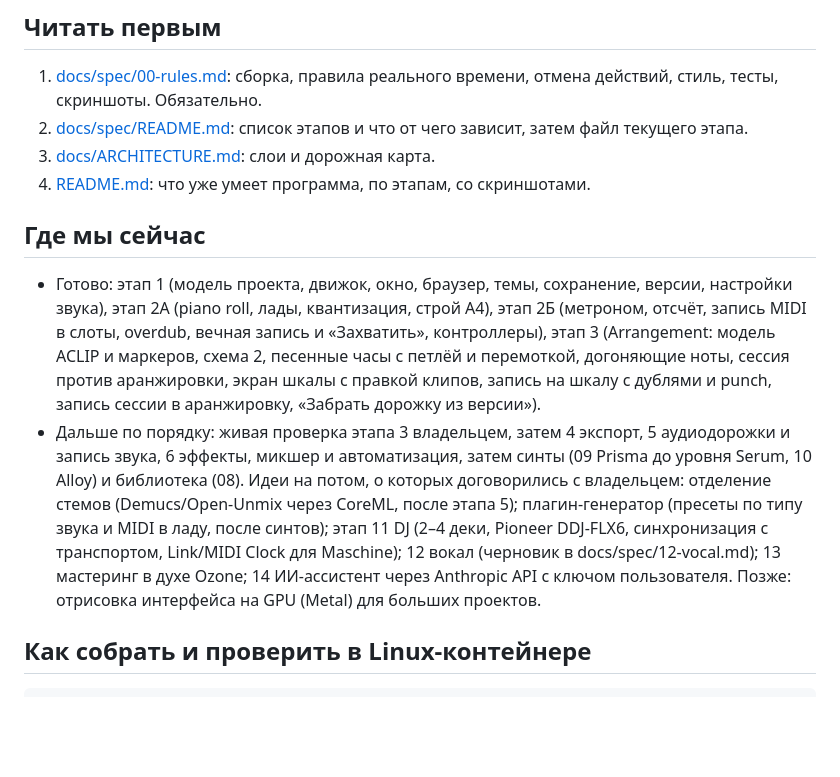
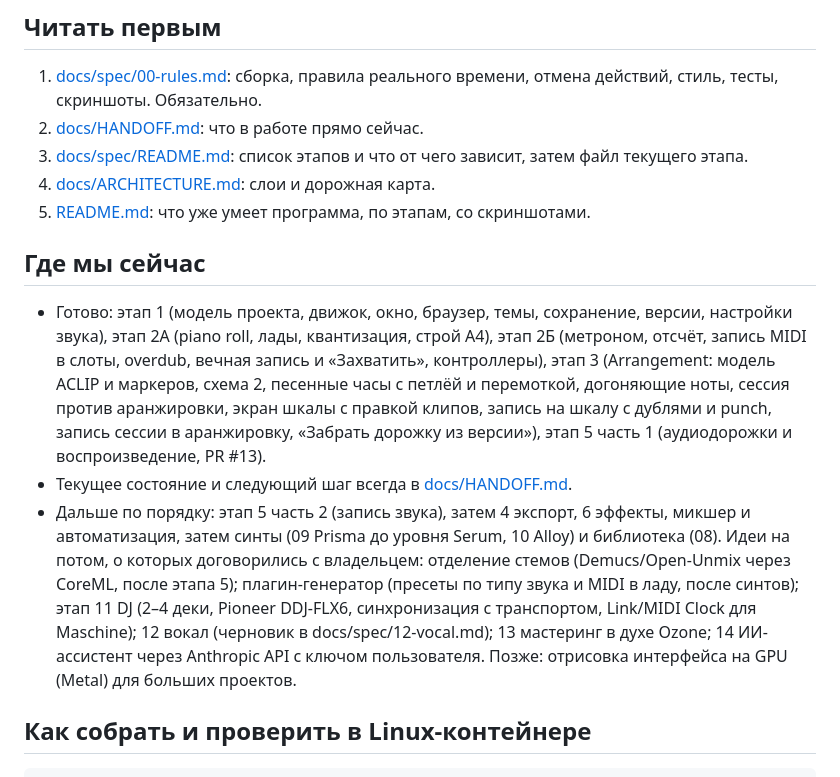
Before and after one commit to Silver-Season/DAW, a Markdown page: CLAUDE.md, the part around the change. Rendered like a GitHub page; blank space fills up the shorter version.

```diff
--- a/CLAUDE.md
+++ b/CLAUDE.md
@@ -9,14 +9,16 @@ DAW для macOS в духе Ableton Live со своими синтезатор
 ## Читать первым
 
 1. [docs/spec/00-rules.md](docs/spec/00-rules.md): сборка, правила реального времени, отмена действий, стиль, тесты, скриншоты. Обязательно.
-2. [docs/spec/README.md](docs/spec/README.md): список этапов и что от чего зависит, затем файл текущего этапа.
-3. [docs/ARCHITECTURE.md](docs/ARCHITECTURE.md): слои и дорожная карта.
-4. [README.md](README.md): что уже умеет программа, по этапам, со скриншотами.
+2. [docs/HANDOFF.md](docs/HANDOFF.md): что в работе прямо сейчас.
+3. [docs/spec/README.md](docs/spec/README.md): список этапов и что от чего зависит, затем файл текущего этапа.
+4. [docs/ARCHITECTURE.md](docs/ARCHITECTURE.md): слои и дорожная карта.
+5. [README.md](README.md): что уже умеет программа, по этапам, со скриншотами.
 
 ## Где мы сейчас
 
-- Готово: этап 1 (модель проекта, движок, окно, браузер, темы, сохранение, версии, настройки звука), этап 2А (piano roll, лады, квантизация, строй A4), этап 2Б (метроном, отсчёт, запись MIDI в слоты, overdub, вечная запись и «Захватить», контроллеры), этап 3 (Arrangement: модель ACLIP и маркеров, схема 2, песенные часы с петлёй и перемоткой, догоняющие ноты, сессия против аранжировки, экран шкалы с правкой клипов, запись на шкалу с дублями и punch, запись сессии в аранжировку, «Забрать дорожку из версии»).
-- Дальше по порядку: живая проверка этапа 3 владельцем, затем 4 экспорт, 5 аудиодорожки и запись звука, 6 эффекты, микшер и автоматизация, затем синты (09 Prisma до уровня Serum, 10 Alloy) и библиотека (08). Идеи на потом, о которых договорились с владельцем: отделение стемов (Demucs/Open-Unmix через CoreML, после этапа 5); плагин-генератор (пресеты по типу звука и MIDI в ладу, после синтов); этап 11 DJ (2–4 деки, Pioneer DDJ-FLX6, синхронизация с транспортом, Link/MIDI Clock для Maschine); 12 вокал (черновик в docs/spec/12-vocal.md); 13 мастеринг в духе Ozone; 14 ИИ-ассистент через Anthropic API с ключом пользователя. Позже: отрисовка интерфейса на GPU (Metal) для больших проектов.
+- Готово: этап 1 (модель проекта, движок, окно, браузер, темы, сохранение, версии, настройки звука), этап 2А (piano roll, лады, квантизация, строй A4), этап 2Б (метроном, отсчёт, запись MIDI в слоты, overdub, вечная запись и «Захватить», контроллеры), этап 3 (Arrangement: модель ACLIP и маркеров, схема 2, песенные часы с петлёй и перемоткой, догоняющие ноты, сессия против аранжировки, экран шкалы с правкой клипов, запись на шкалу с дублями и punch, запись сессии в аранжировку, «Забрать дорожку из версии»), этап 5 часть 1 (аудиодорожки и воспроизведение, PR #13).
+- Текущее состояние и следующий шаг всегда в [docs/HANDOFF.md](docs/HANDOFF.md).
+- Дальше по порядку: этап 5 часть 2 (запись звука), затем 4 экспорт, 6 эффекты, микшер и автоматизация, затем синты (09 Prisma до уровня Serum, 10 Alloy) и библиотека (08). Идеи на потом, о которых договорились с владельцем: отделение стемов (Demucs/Open-Unmix через CoreML, после этапа 5); плагин-генератор (пресеты по типу звука и MIDI в ладу, после синтов); этап 11 DJ (2–4 деки, Pioneer DDJ-FLX6, синхронизация с транспортом, Link/MIDI Clock для Maschine); 12 вокал (черновик в docs/spec/12-vocal.md); 13 мастеринг в духе Ozone; 14 ИИ-ассистент через Anthropic API с ключом пользователя. Позже: отрисовка интерфейса на GPU (Metal) для больших проектов.
 
 ## Как собрать и проверить в Linux-контейнере
 
```
Also changed, not shown: AGENTS.md (added, +14 -0 lines), docs/HANDOFF.md (added, +36 -0 lines).
